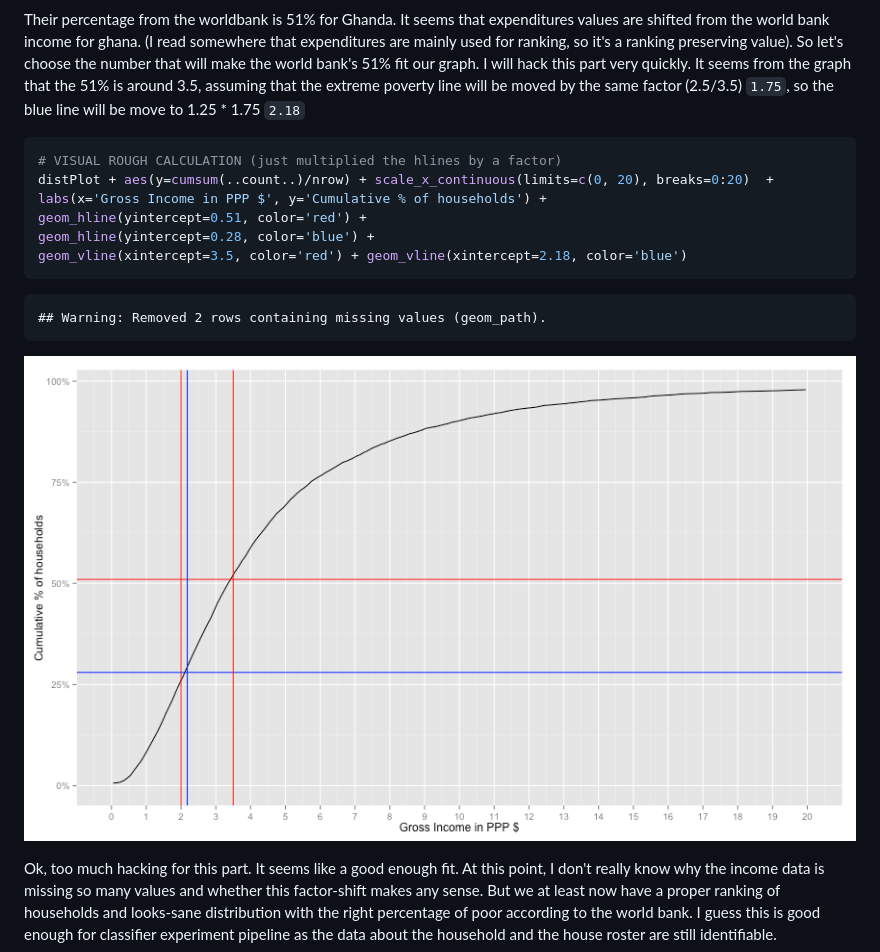
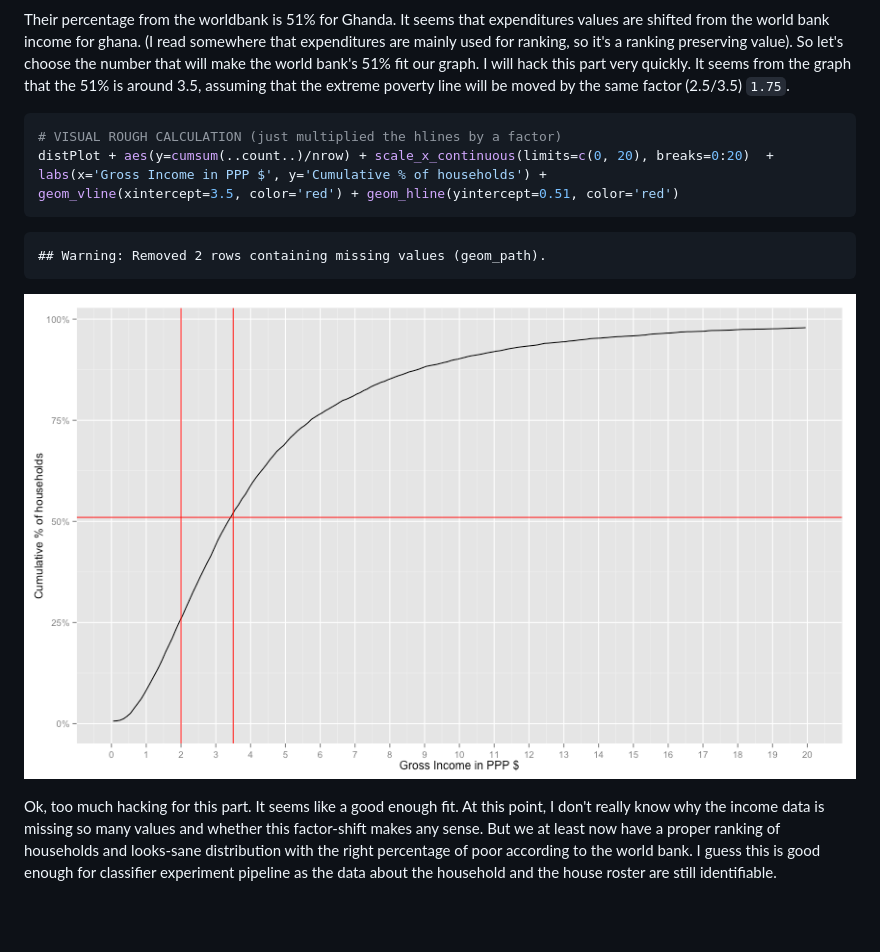
Before and after one commit to yahiaelgamal/PovertyAssesmentPitch, a Markdown page: african_story.md, the part around the change. Rendered like a GitHub page; pictures changed too: figure/poverty_line_shift-1.png; blank space fills up the shorter version.

````diff
--- a/african_story.md
+++ b/african_story.md
@@ -196,17 +196,14 @@ values are shifted from the world bank income for ghana.
 value).
 So let's choose the number that will make the world bank's 51% fit our graph. I will hack
 this part very quickly. It seems from the graph that the 51% is around 3.5, assuming that
-the extreme poverty line will be moved by the same factor (2.5/3.5) `1.75`, so the blue
-line will be move to 1.25 * 1.75 `2.18`
+the extreme poverty line will be moved by the same factor (2.5/3.5) `1.75`.
 
 
 ```r
 # VISUAL ROUGH CALCULATION (just multiplied the hlines by a factor)
 distPlot + aes(y=cumsum(..count..)/nrow) + scale_x_continuous(limits=c(0, 20), breaks=0:20)  +
 labs(x='Gross Income in PPP $', y='Cumulative % of households') +
-geom_hline(yintercept=0.51, color='red') +
-geom_hline(yintercept=0.28, color='blue') +
-geom_vline(xintercept=3.5, color='red') + geom_vline(xintercept=2.18, color='blue')
+geom_vline(xintercept=3.5, color='red') + geom_hline(yintercept=0.51, color='red')
 ```
 
 ```
````
Also changed, not shown: 2 other files.
